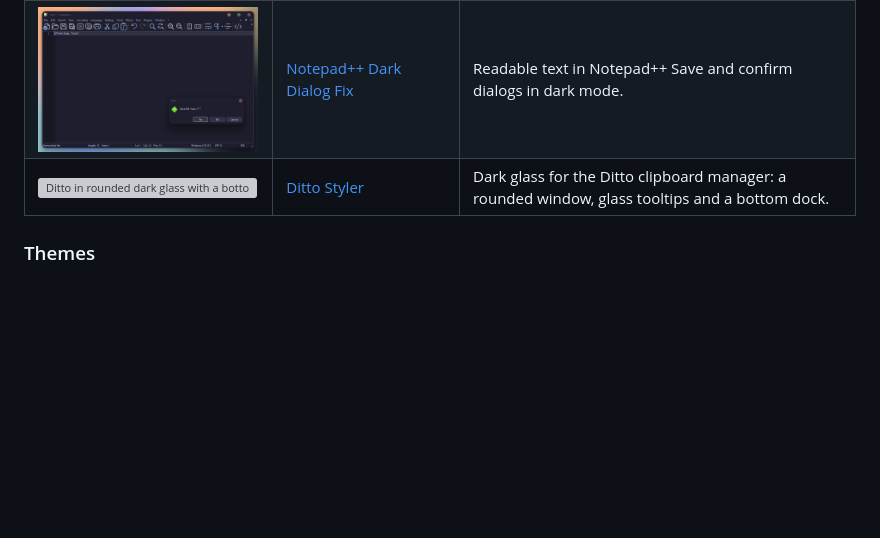
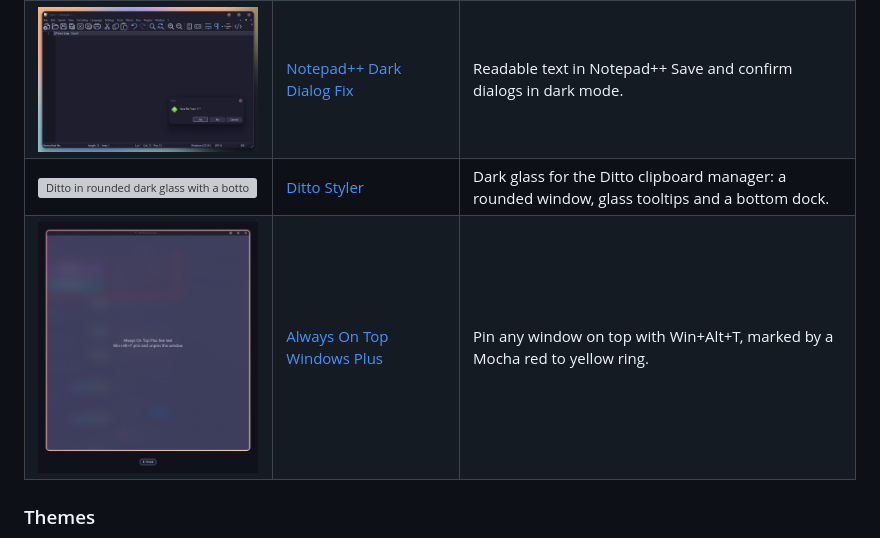
Before and after one commit to DavidHiFi/davids-windhawk-mods, a Markdown page: README.md, the part around the change. GitHub-like rendering; pictures changed too: media/previews/always-on-top-plus.png (added); blank space fills up the shorter version; grey boxes are pictures that could not be loaded.

Commit message:
Always On Top Windows Plus 2.3.0: Mocha red-to-yellow ring over Seamless Borders, preview
Co-Authored-By: Claude Opus 5.5 <noreply@anthropic.com>

```diff
--- a/README.md
+++ b/README.md
@@ -99,6 +99,7 @@ Each release on the Releases page carries one mod, so the latest release is the
 | <img src="media/previews/windhawk-enhanced-styler.png" width="220" alt="Themed Windhawk window"> | [Windhawk Enhanced Styler](mods/local/windhawk-enhanced-styler) | Your own colors, gradients, font, transparency and blur for the Windhawk window. |
 | <img src="media/previews/npp-taskdlg-textcolor.png" width="220" alt="Notepad++ dark dialog"> | [Notepad++ Dark Dialog Fix](mods/local/npp-taskdlg-textcolor) | Readable text in Notepad++ Save and confirm dialogs in dark mode. |
 | <img src="media/previews/ditto-styler.png" width="220" alt="Ditto in rounded dark glass with a bottom dock"> | [Ditto Styler](mods/local/ditto-styler) | Dark glass for the Ditto clipboard manager: a rounded window, glass tooltips and a bottom dock. |
+| <img src="media/previews/always-on-top-plus.png" width="220" alt="Pinned window with a red to yellow ring"> | [Always On Top Windows Plus](mods/local/always-on-top-plus) | Pin any window on top with Win+Alt+T, marked by a Mocha red to yellow ring. |
 
 ### Themes
 
```
Also changed, not shown: 2 other files.
